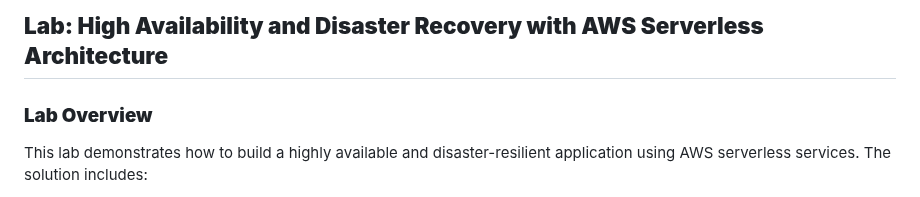
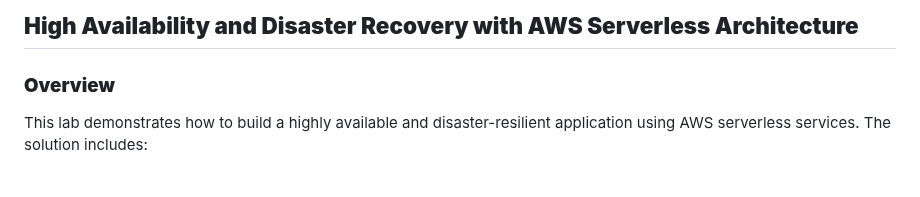
Before and after one commit to fadiloderinu/project-1-serverless-cross-region-dr, a Markdown page: README.md, the part around the change. Rendered like a GitHub page.

```diff
--- a/README.md
+++ b/README.md
@@ -1,6 +1,6 @@
-## **Lab: High Availability and Disaster Recovery with AWS Serverless Architecture**
+## **High Availability and Disaster Recovery with AWS Serverless Architecture**
 
-### **Lab Overview**
+### **Overview**
 This lab demonstrates how to build a highly available and disaster-resilient application using AWS serverless services. The solution includes:
 - **DynamoDB Global Tables** for cross-region replication.
 - **AWS Lambda** (Python) for serverless compute.
```
